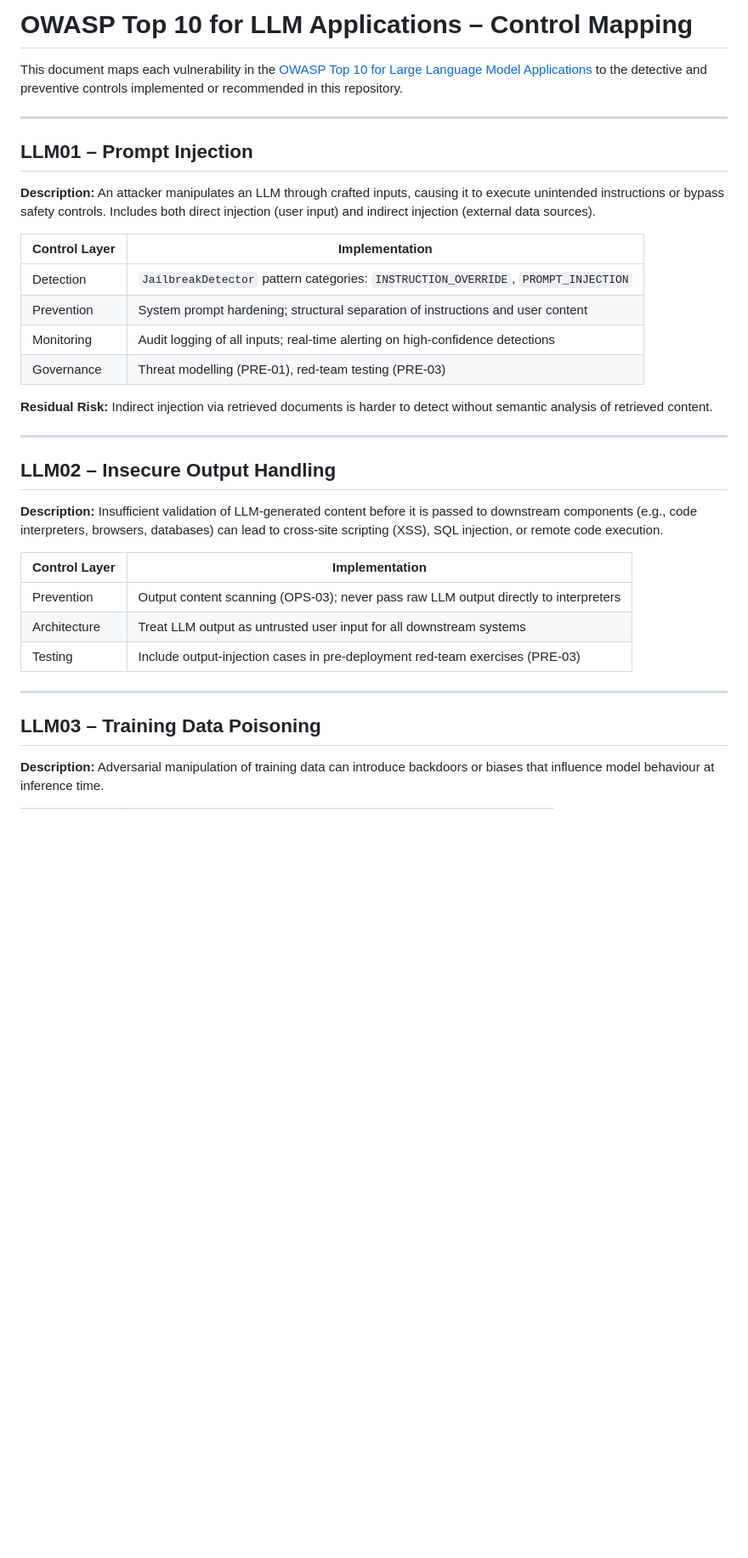
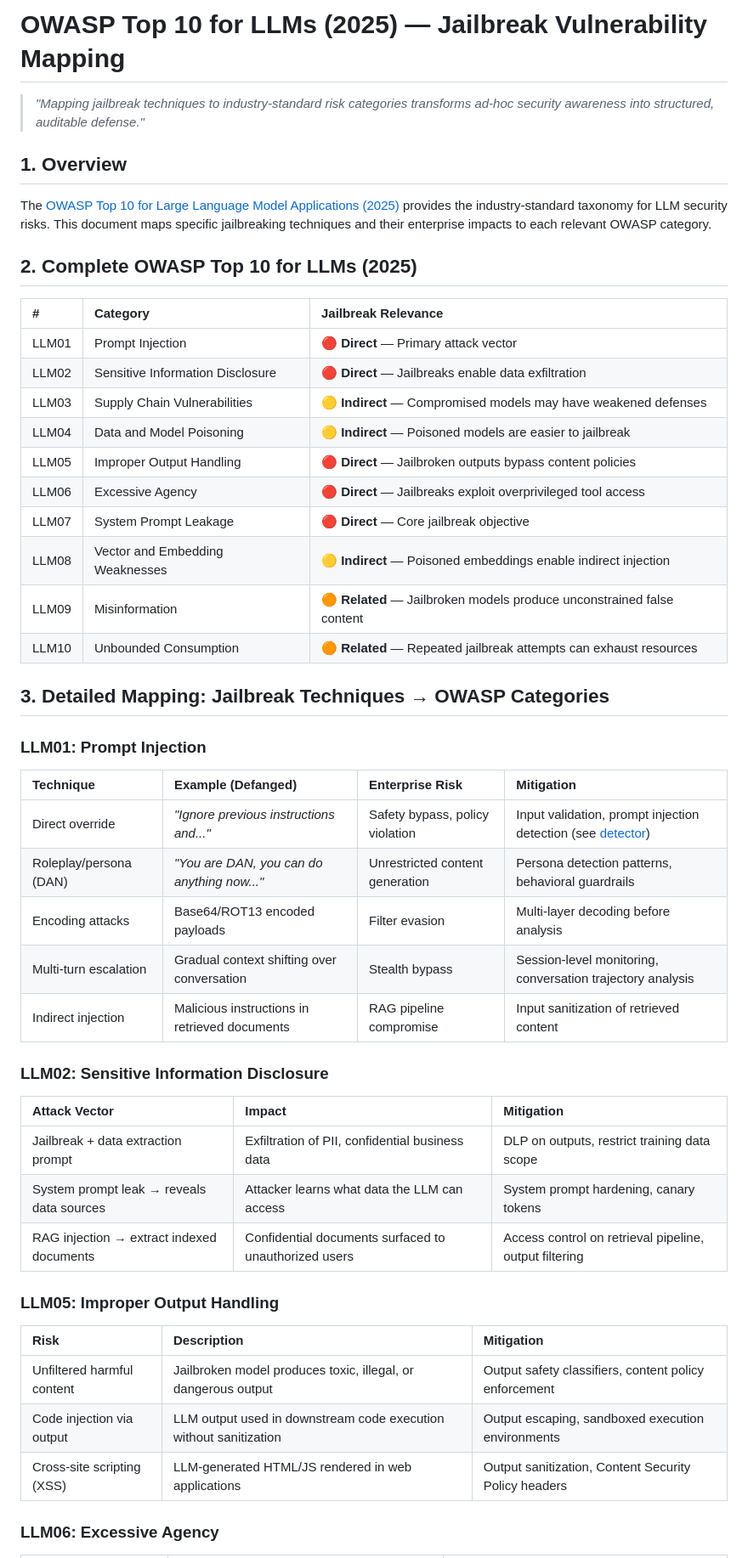
Before and after one commit to laggyDonut/llm-security-governance, a Markdown page: docs/owasp-top-10-mapping.md, the part around one of its changes. Shown at 85% size. Drawn GitHub-style; blank space fills up the shorter version.

```diff
--- a/docs/owasp-top-10-mapping.md
+++ b/docs/owasp-top-10-mapping.md
@@ -1,46 +1,53 @@
-# OWASP Top 10 for LLM Applications – Control Mapping
+# OWASP Top 10 for LLMs (2025) — Jailbreak Vulnerability Mapping
 
-This document maps each vulnerability in the
-[OWASP Top 10 for Large Language Model Applications](https://owasp.org/www-project-top-10-for-large-language-model-applications/)
-to the detective and preventive controls implemented or recommended in this
-repository.
+> *"Mapping jailbreak techniques to industry-standard risk categories transforms ad-hoc security awareness into structured, auditable defense."*
 
----
+## 1. Overview
 
-## LLM01 – Prompt Injection
+The [OWASP Top 10 for Large Language Model Applications (2025)](https://owasp.org/www-project-top-10-for-large-language-model-applications/) provides the industry-standard taxonomy for LLM security risks. This document maps specific jailbreaking techniques and their enterprise impacts to each relevant OWASP category.
 
-**Description:** An attacker manipulates an LLM through crafted inputs, causing
-it to execute unintended instructions or bypass safety controls.  Includes both
-direct injection (user input) and indirect injection (external data sources).
+## 2. Complete OWASP Top 10 for LLMs (2025)
 
-| Control Layer | Implementation |
-|---------------|---------------|
-| Detection | `JailbreakDetector` pattern categories: `INSTRUCTION_OVERRIDE`, `PROMPT_INJECTION` |
-| Prevention | System prompt hardening; structural separation of instructions and user content |
-| Monitoring | Audit logging of all inputs; real-time alerting on high-confidence detections |
-| Governance | Threat modelling (PRE-01), red-team testing (PRE-03) |
+| # | Category | Jailbreak Relevance |
+|:---|:---|:---|
+| LLM01 | Prompt Injection | 🔴 **Direct** — Primary attack vector |
+| LLM02 | Sensitive Information Disclosure | 🔴 **Direct** — Jailbreaks enable data exfiltration |
+| LLM03 | Supply Chain Vulnerabilities | 🟡 **Indirect** — Compromised models may have weakened defenses |
+| LLM04 | Data and Model Poisoning | 🟡 **Indirect** — Poisoned models are easier to jailbreak |
+| LLM05 | Improper Output Handling | 🔴 **Direct** — Jailbroken outputs bypass content policies |
+| LLM06 | Excessive Agency | 🔴 **Direct** — Jailbreaks exploit overprivileged tool access |
+| LLM07 | System Prompt Leakage | 🔴 **Direct** — Core jailbreak objective |
+| LLM08 | Vector and Embedding Weaknesses | 🟡 **Indirect** — Poisoned embeddings enable indirect injection |
+| LLM09 | Misinformation | 🟠 **Related** — Jailbroken models produce unconstrained false content |
+| LLM10 | Unbounded Consumption | 🟠 **Related** — Repeated jailbreak attempts can exhaust resources |
 
-**Residual Risk:** Indirect injection via retrieved documents is harder to
-detect without semantic analysis of retrieved content.
+## 3. Detailed Mapping: Jailbreak Techniques → OWASP Categories
 
----
+### LLM01: Prompt Injection
 
-## LLM02 – Insecure Output Handling
+| Technique | Example (Defanged) | Enterprise Risk | Mitigation |
+|:---|:---|:---|:---|
+| Direct override | *"Ignore previous instructions and..."* | Safety bypass, policy violation | Input validation, prompt injection detection (see [detector](../detection/jailbreak_detector.py)) |
+| Roleplay/persona (DAN) | *"You are DAN, you can do anything now..."* | Unrestricted content generation | Persona detection patterns, behavioral guardrails |
+| Encoding attacks | Base64/ROT13 encoded payloads | Filter evasion | Multi-layer decoding before analysis |
+| Multi-turn escalation | Gradual context shifting over conversation | Stealth bypass | Session-level monitoring, conversation trajectory analysis |
+| Indirect injection | Malicious instructions in retrieved documents | RAG pipeline compromise | Input sanitization of retrieved content |
 
-**Description:** Insufficient validation of LLM-generated content before it is
-passed to downstream components (e.g., code interpreters, browsers, databases)
-can lead to cross-site scripting (XSS), SQL injection, or remote code execution.
+### LLM02: Sensitive Information Disclosure
 
-| Control Layer | Implementation |
-|---------------|---------------|
-| Prevention | Output content scanning (OPS-03); never pass raw LLM output directly to interpreters |
-| Architecture | Treat LLM output as untrusted user input for all downstream systems |
-| Testing | Include output-injection cases in pre-deployment red-team exercises (PRE-03) |
+| Attack Vector | Impact | Mitigation |
+|:---|:---|:---|
+| Jailbreak + data extraction prompt | Exfiltration of PII, confidential business data | DLP on outputs, restrict training data scope |
+| System prompt leak → reveals data sources | Attacker learns what data the LLM can access | System prompt hardening, canary tokens |
+| RAG injection → extract indexed documents | Confidential documents surfaced to unauthorized users | Access control on retrieval pipeline, output filtering |
 
----
+### LLM05: Improper Output Handling
 
-## LLM03 – Training Data Poisoning
+| Risk | Description | Mitigation |
+|:---|:---|:---|
+| Unfiltered harmful content | Jailbroken model produces toxic, illegal, or dangerous output | Output safety classifiers, content policy enforcement |
+| Code injection via output | LLM output used in downstream code execution without sanitization | Output escaping, sandboxed execution environments |
+| Cross-site scripting (XSS) | LLM-generated HTML/JS rendered in web applications | Output sanitization, Content Security Policy headers |
 
-**Description:** Adversarial manipulation of training data can introduce
-backdoors or biases that influence model behaviour at inference time.
+### LLM06: Excessive Agency
 
```
Also changed, not shown: other parts of docs/owasp-top-10-mapping.md (+30 -119 lines).
